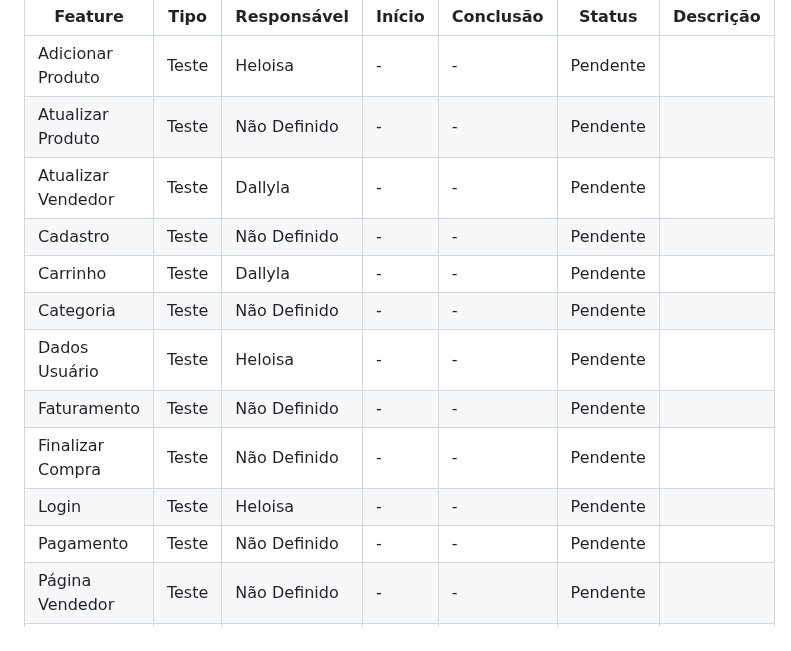
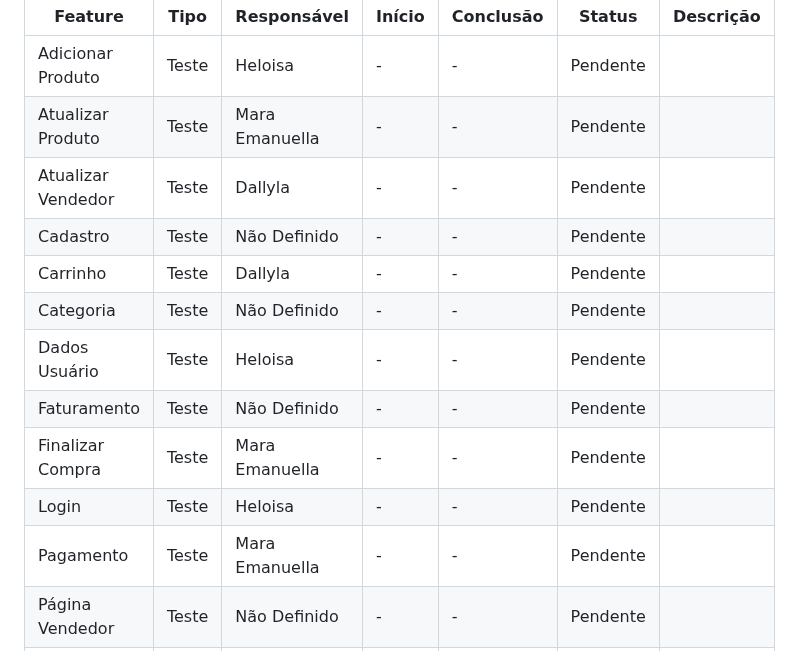
Before and after one commit to lu1pinho/expressproject, a Markdown page: README.md, the part around the change. Drawn GitHub-style.

```diff
--- a/README.md
+++ b/README.md
@@ -626,7 +626,7 @@ O projeto Express.com visa criar uma loja online especializada em tecnologia, of
         <tr>
             <td>Atualizar Produto</td>
             <td>Teste</td>
-            <td>Não Definido</td>
+            <td>Mara Emanuella</td>
             <td>-</td>
             <td>-</td>
             <td>Pendente</td>
@@ -689,7 +689,7 @@ O projeto Express.com visa criar uma loja online especializada em tecnologia, of
         <tr>
             <td>Finalizar Compra</td>
             <td>Teste</td>
-            <td>Não Definido</td>
+            <td>Mara Emanuella</td>
             <td>-</td>
             <td>-</td>
             <td>Pendente</td>
@@ -707,7 +707,7 @@ O projeto Express.com visa criar uma loja online especializada em tecnologia, of
         <tr>
             <td>Pagamento</td>
             <td>Teste</td>
-            <td>Não Definido</td>
+            <td>Mara Emanuella</td>
             <td>-</td>
             <td>-</td>
             <td>Pendente</td>
```
